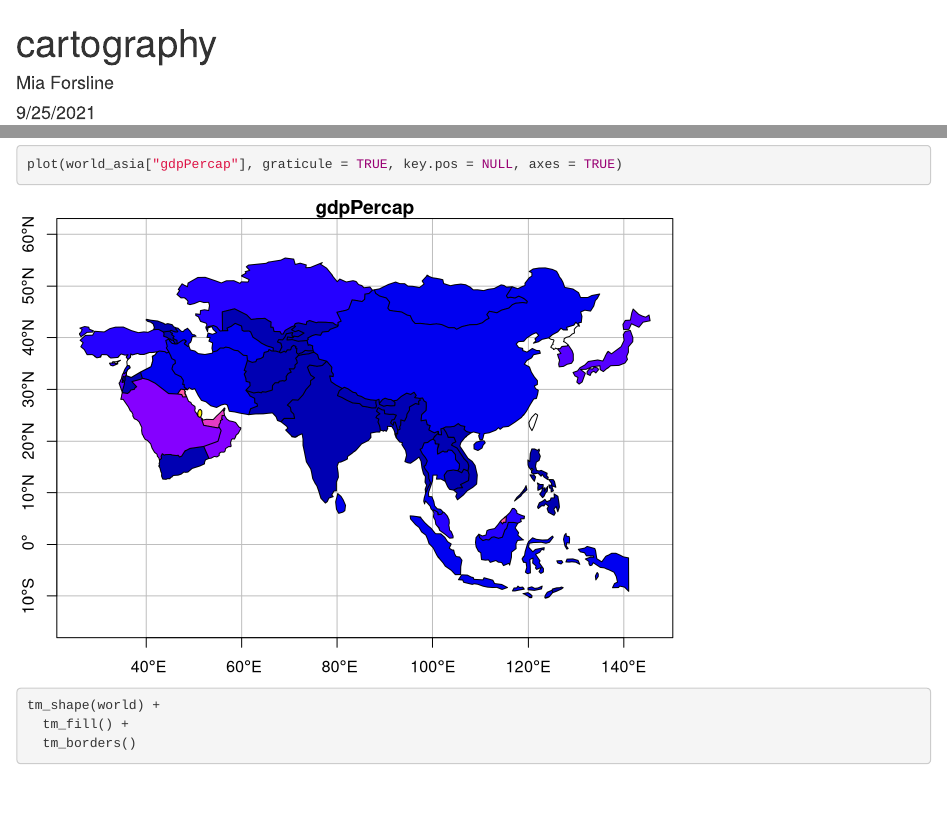
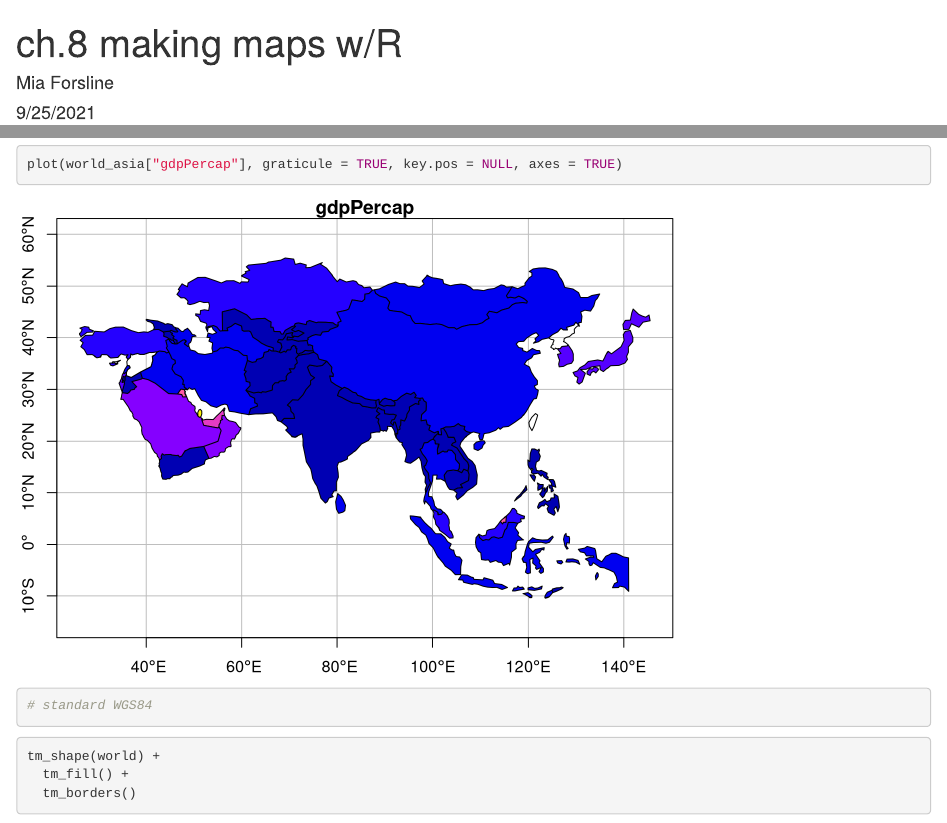
Before and after one commit to miaforsline/eds223_cartography, an R Markdown document (ch.8 making maps with R.Rmd): the page in a window 1100 px wide, from its top, and a second part further down, joined at a grey line. Rendered offline with R 4.5, knitr and Pandoc, with nearby package versions; some code elsewhere in the file could not run offline.

Commit message:
renamed cartography.RMD to ch.8

````diff
--- a/cartography.Rmd
+++ b/ch.8 making maps with R.Rmd
@@ -1,5 +1,5 @@
 ---
-title: "cartography"
+title: "ch.8 making maps w/R"
 author: "Mia Forsline"
 date: "9/25/2021"
 output: html_document
@@ -52,6 +52,7 @@ plot(world_asia["gdpPercap"], breaks = "jenks")
 # Graticule
 ```{r}
 plot(world_asia["gdpPercap"], graticule = TRUE, key.pos = NULL, axes = TRUE)
+# standard WGS84
 ```
 
 
````
